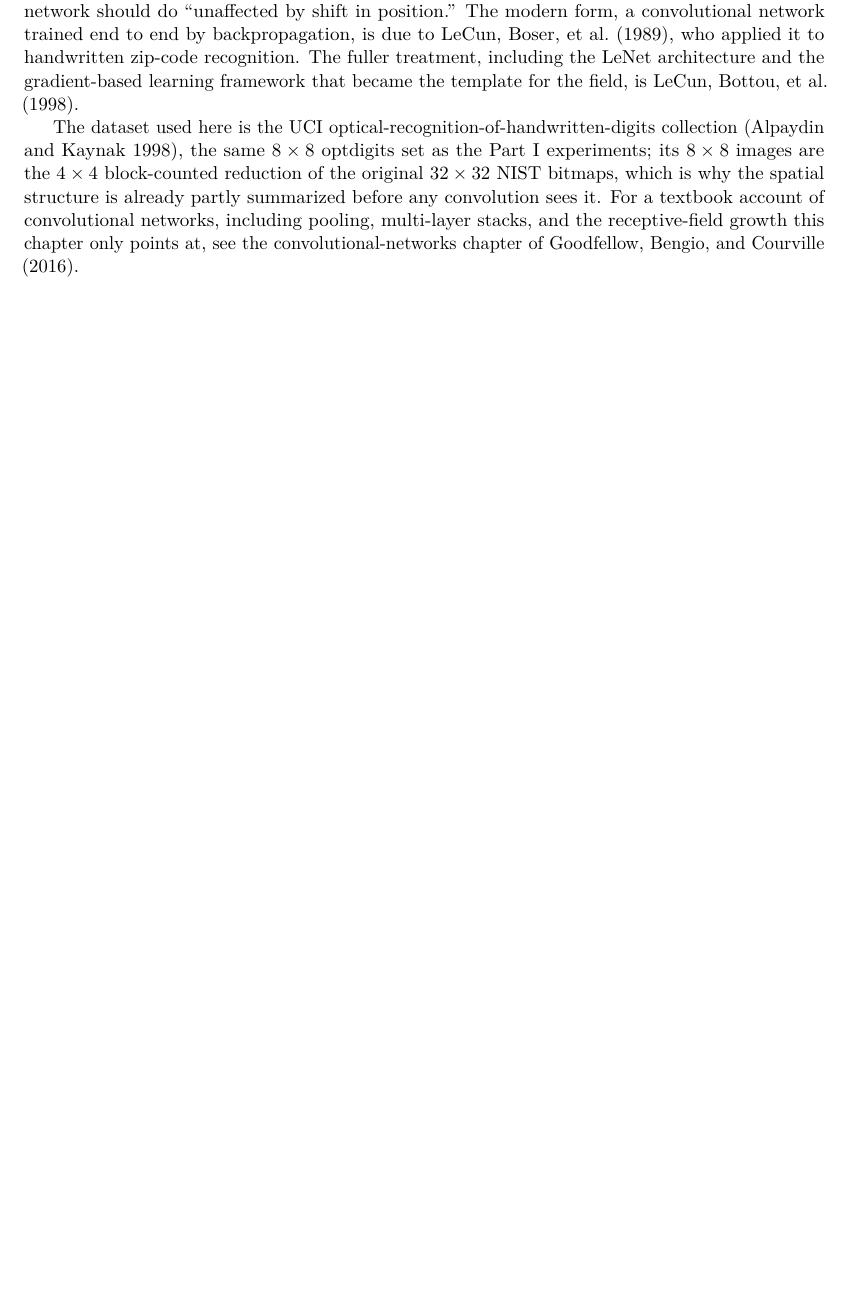
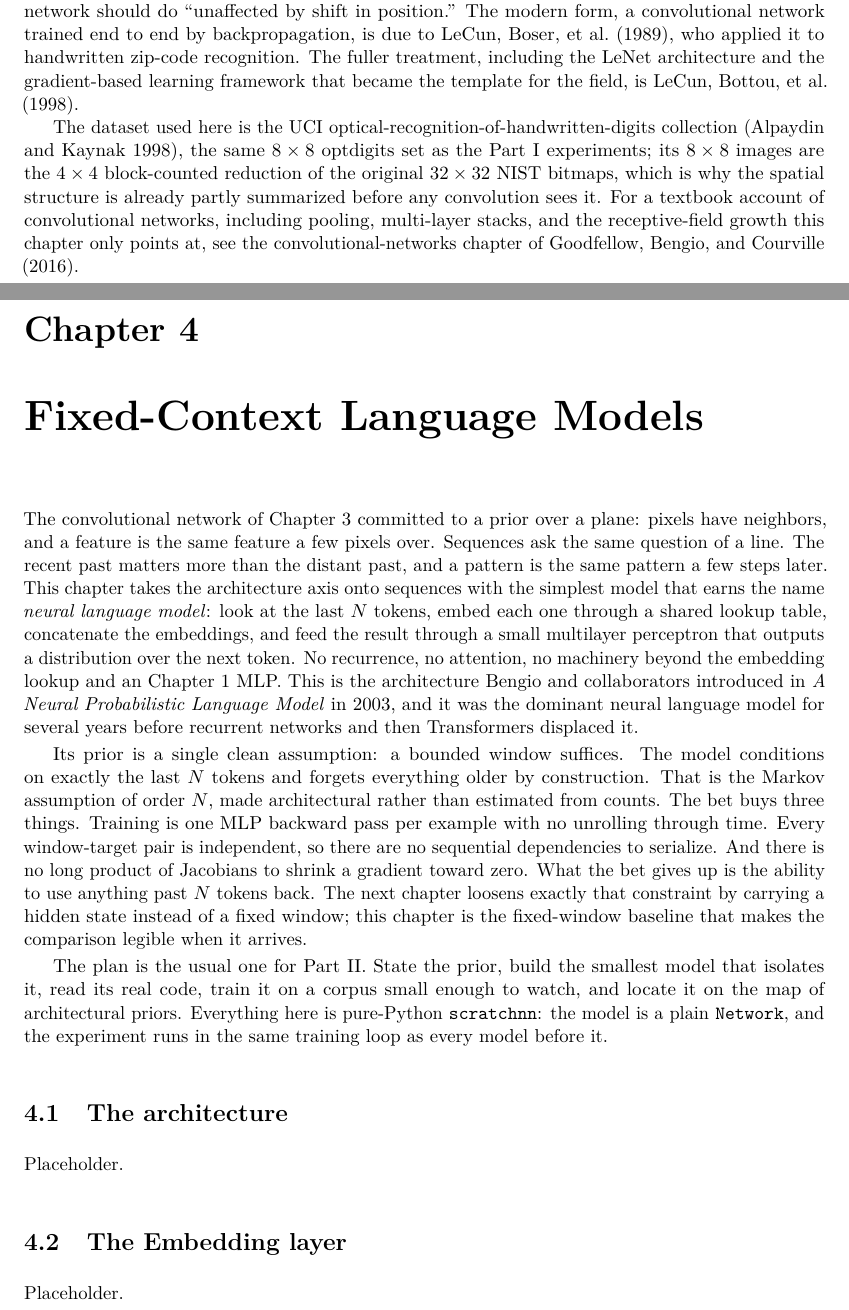
Before and after one commit to queelius/scratchnn, a LaTeX thesis (inductive-biases/book/book.tex, which reads inductive-biases/book/chapters/ch04/01-arch-and-embedding.tex, inductive-biases/book/chapters/ch04/ch04.tex): part of page 44 of 46 before the commit and two parts of pages 44 and 45 of 48 after it, the two joined at a grey line, cut so that both start at the same text, the shorter picture padded with empty space. Compiled offline with pdfLaTeX.

Commit message:
ch04: scaffold chapter and part wiring
Co-Authored-By: Claude Opus 4.8 (1M context) <noreply@anthropic.com>

```diff
--- /dev/null
+++ b/inductive-biases/book/chapters/ch04/01-arch-and-embedding.tex
@@ -0,0 +1,11 @@
+% DEFINED:   sec:bengio-arch, sec:embedding-layer
+% RESOLVED:  ch:foundations, sec:mlp-backprop (backward into Part I)
+% FORWARD:   (none)
+
+\section{The architecture}\label{sec:bengio-arch}
+
+Placeholder.
+
+\section{The Embedding layer}\label{sec:embedding-layer}
+
+Placeholder.
--- /dev/null
+++ b/inductive-biases/book/chapters/ch04/ch04.tex
@@ -0,0 +1,48 @@
+% DEFINED:   ch:fixed-context-lm
+% CONTAINS:  section/figure labels live in the \input'd files below
+%            (sec:bengio-arch, sec:embedding-layer, sec:bengio-bias,
+%            sec:bengio-training, sec:bengio-alice, fig:ch04-lm-loss,
+%            sec:window-limits, sec:bengio-map, sec:bengio-handoff)
+% RESOLVED:  ch:foundations, sec:mlp-backprop, sec:softmax, ch:cnn
+%            (all backward into Part I and earlier Part II)
+% CROSS-CHAPTER FORWARD (prose-only, no \Cref): Chapter 5 (the recurrent
+%            network, "the next chapter"), Chapter 6 (the Transformer).
+%            Neither is drafted yet; both stay prose.
+
+\chapter[Fixed-Context Language Models]{Fixed-Context Language Models}%
+\label{ch:fixed-context-lm}
+
+The convolutional network of \Cref{ch:cnn} committed to a prior over a
+plane: pixels have neighbors, and a feature is the same feature a few
+pixels over. Sequences ask the same question of a line. The recent past
+matters more than the distant past, and a pattern is the same pattern a
+few steps later. This chapter takes the architecture axis onto sequences
+with the simplest model that earns the name \emph{neural language model}:
+look at the last $N$ tokens, embed each one through a shared lookup table,
+concatenate the embeddings, and feed the result through a small multilayer
+perceptron that outputs a distribution over the next token. No recurrence,
+no attention, no machinery beyond the embedding lookup and an
+\Cref{ch:foundations} MLP. This is the architecture Bengio and
+collaborators introduced in \emph{A Neural Probabilistic Language Model}
+in 2003, and it was the dominant neural language model for several years
+before recurrent networks and then Transformers displaced it.
+
+Its prior is a single clean assumption: a bounded window suffices. The
+model conditions on exactly the last $N$ tokens and forgets everything
+older by construction. That is the Markov assumption of order $N$, made
+architectural rather than estimated from counts. The bet buys three
+things. Training is one MLP backward pass per example with no unrolling
+through time. Every window-target pair is independent, so there are no
+sequential dependencies to serialize. And there is no long product of
+Jacobians to shrink a gradient toward zero. What the bet gives up is the
+ability to use anything past $N$ tokens back. The next chapter loosens
+exactly that constraint by carrying a hidden state instead of a fixed
+window; this chapter is the fixed-window baseline that makes the
+comparison legible when it arrives.
+
+The plan is the usual one for Part~II. State the prior, build the
+smallest model that isolates it, read its real code, train it on a corpus
+small enough to watch, and locate it on the map of architectural priors.
+Everything here is pure-Python \texttt{scratchnn}: the model is a plain
+\texttt{Network}, and the experiment runs in the same training loop as
+every model before it.
```
Also changed, not shown: inductive-biases/book/chapters/ch04/02-biases-and-training.tex (added, +11 -0 lines), inductive-biases/book/chapters/ch04/03-alice-experiment.tex (added, +7 -0 lines), inductive-biases/book/chapters/ch04/04-limits-map-handoff.tex (added, +15 -0 lines), inductive-biases/book/chapters/ch04/bib-notes.tex (added, +7 -0 lines), inductive-biases/book/parts/part2.tex (+1 -0 lines), inductive-biases/book/chapters/ch04/ch04.tex (6 more changed lines).
